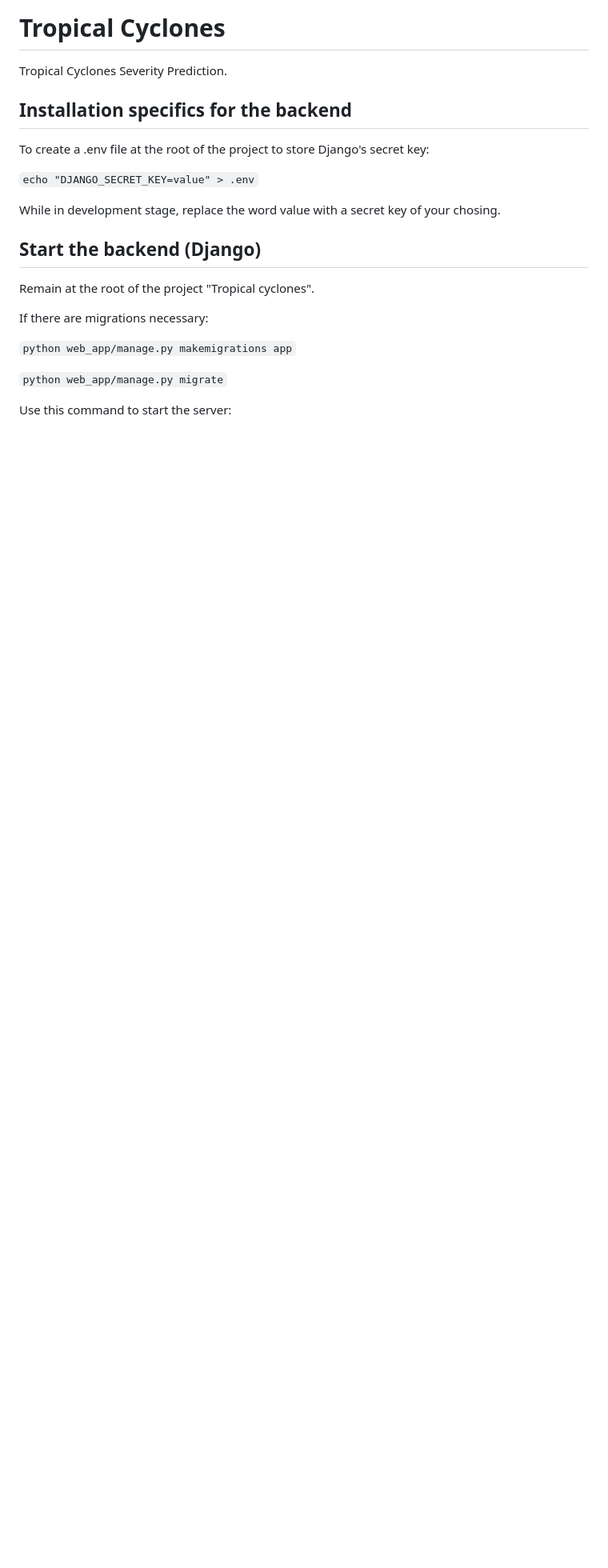
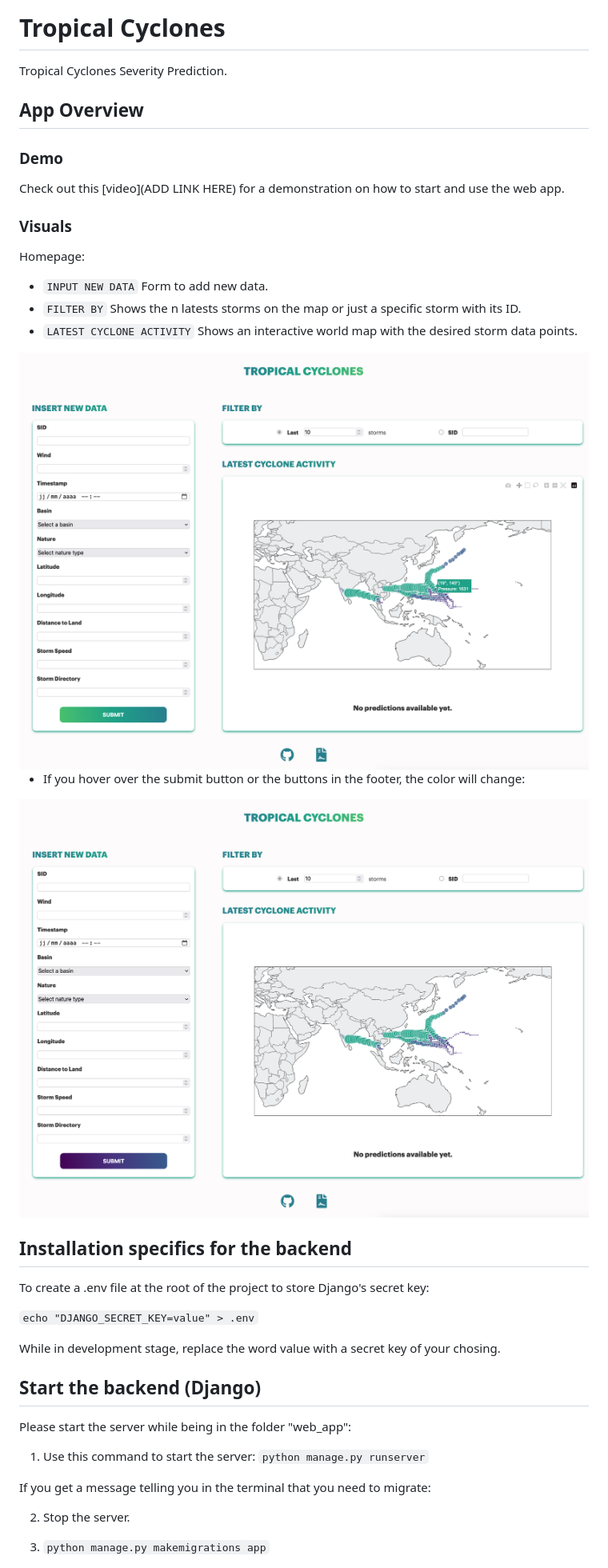
Before and after one commit to dsti-labs/tropical-cyclones, a Markdown page: web_app/README.md, the part around the change printed below. Shown: that part at 80% size. GitHub-like rendering; pictures changed too: assets/screenshots/home.png (added), assets/screenshots/submit-hover.png (added); blank space fills up the shorter version.

Commit message:
Updated the readme with more accurate install steps and added screenshots of the app + stored these screenshots at root in the assets folder

````diff
--- a/web_app/README.md
+++ b/web_app/README.md
@@ -1,6 +1,26 @@
 # Tropical Cyclones
 
 Tropical Cyclones Severity Prediction.
+
+## App Overview
+
+### Demo
+
+Check out this [video](ADD LINK HERE) for a demonstration on how to start and use the web app.
+
+### Visuals
+
+Homepage:
+- `INPUT NEW DATA` Form to add new data.
+- `FILTER BY` Shows the n latests storms on the map or just a specific storm with its ID.
+- `LATEST CYCLONE ACTIVITY` Shows an interactive world map with the desired storm data points.
+
+<img src="../assets/screenshots/home.png" style="width: 100%; height: auto;">
+
+- If you hover over the submit button or the buttons in the footer, the color will change:
+
+<img src="../assets/screenshots/submit-hover.png" style="width: 100%; height: auto;">
+
 
 ## Installation specifics for the backend
 
@@ -12,13 +32,13 @@ While in development stage, replace the word value with a secret key of your cho
 
 ## Start the backend (Django)
 
-Remain at the root of the project "Tropical cyclones".
+Please start the server while being in the folder "web_app":
 
-If there are migrations necessary:
+1. Use this command to start the server: ```python manage.py runserver```
 
-```python web_app/manage.py makemigrations app```
+If you get a message telling you in the terminal that you need to migrate:
 
-```python web_app/manage.py migrate```
+2. Stop the server.
 
-Use this command to start the server:
+3. ```python manage.py makemigrations app```
 
````
Also changed, not shown: other parts of web_app/README.md (+3 -1 lines), README.md (+30 -19 lines).
